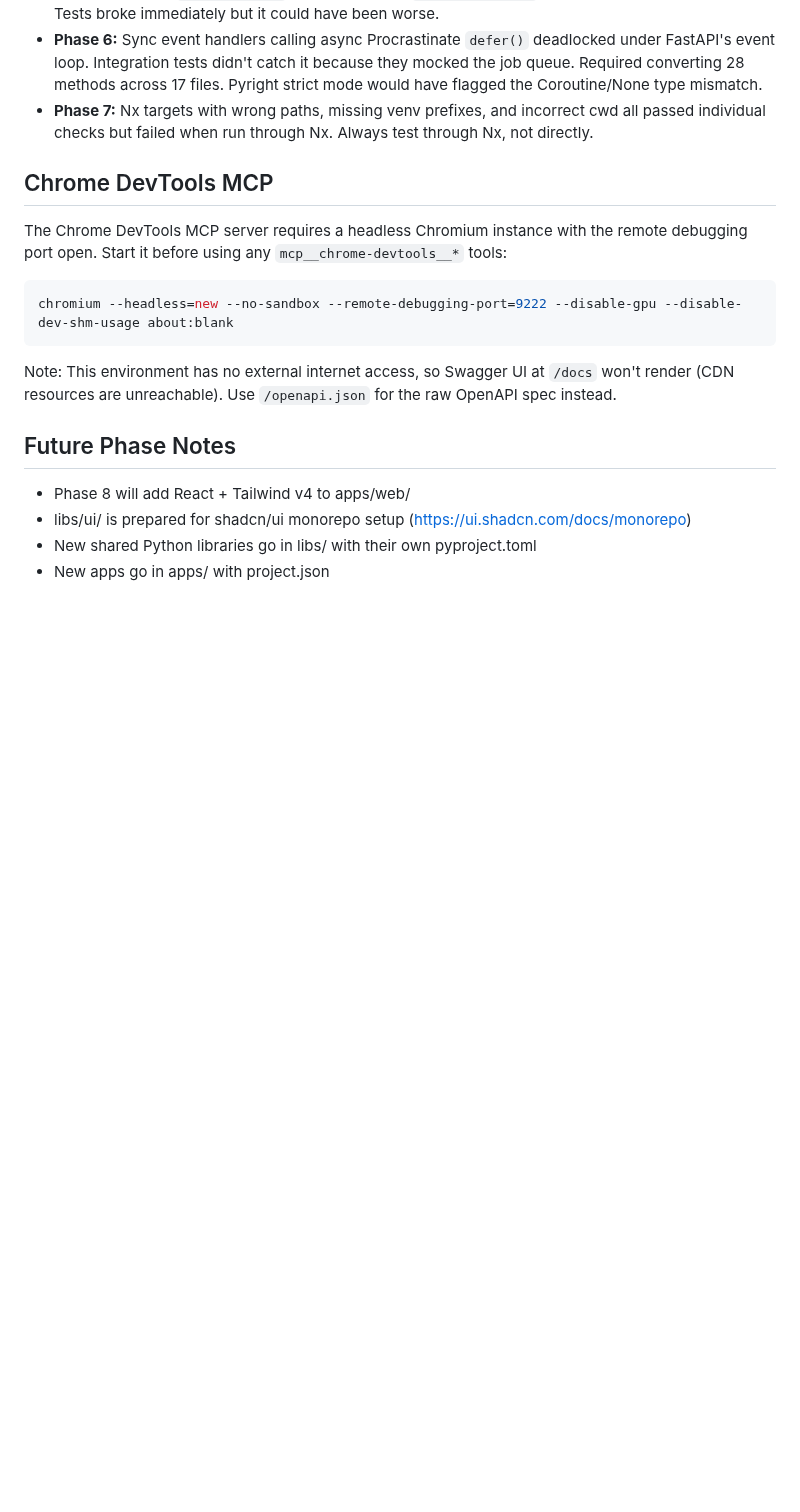
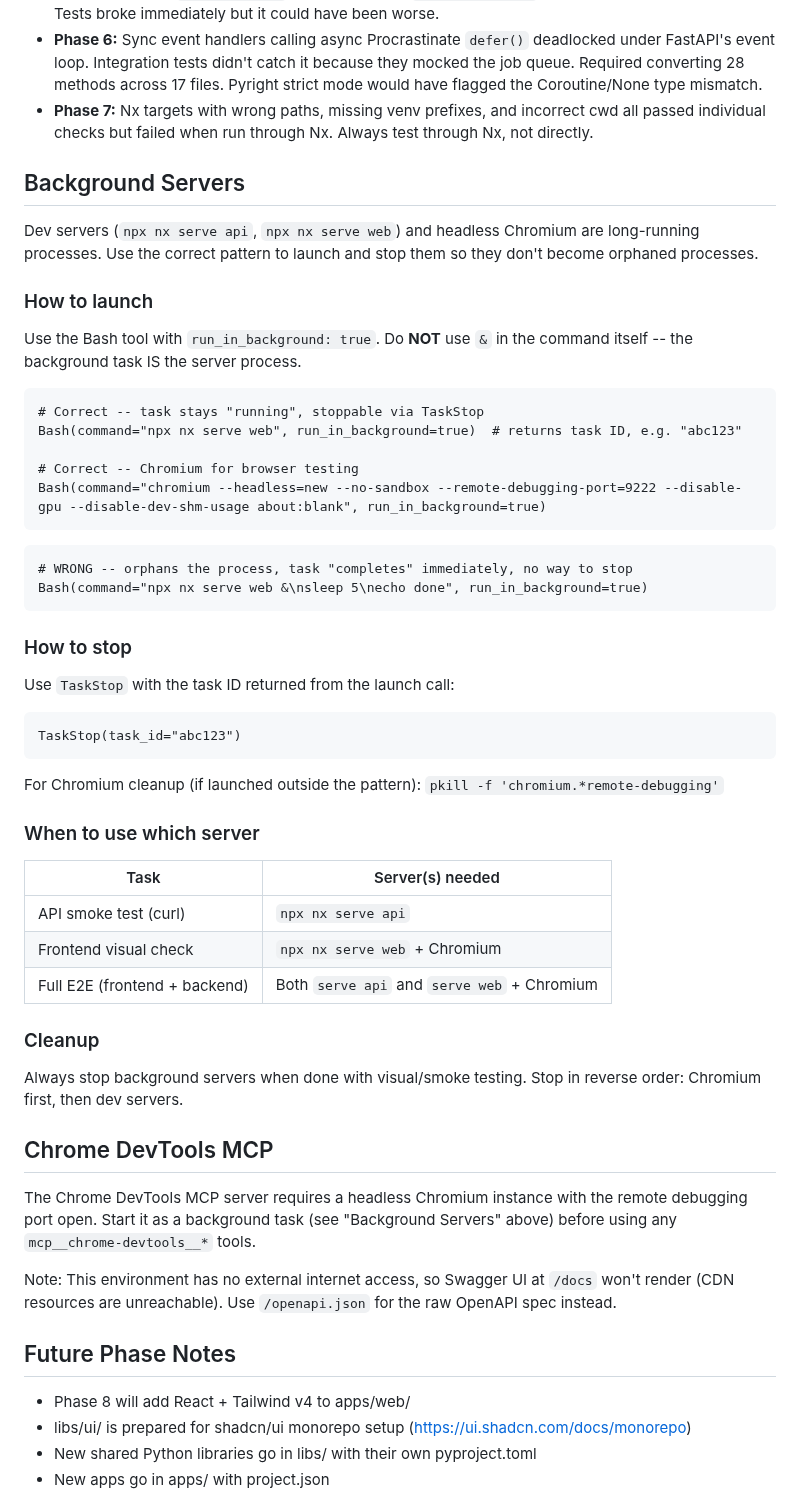
Before and after one commit to galexy/revivo-mk1, a Markdown page: CLAUDE.md, the part around the change. Drawn GitHub-style; blank space fills up the shorter version.

Commit message:
Improve instructions on starting backtground service processes

````diff
--- a/CLAUDE.md
+++ b/CLAUDE.md
@@ -147,13 +147,52 @@ When executing GSD plans, these rules prevent the pattern of "tests pass, servic
 - **Phase 6:** Sync event handlers calling async Procrastinate `defer()` deadlocked under FastAPI's event loop. Integration tests didn't catch it because they mocked the job queue. Required converting 28 methods across 17 files. Pyright strict mode would have flagged the Coroutine/None type mismatch.
 - **Phase 7:** Nx targets with wrong paths, missing venv prefixes, and incorrect cwd all passed individual checks but failed when run through Nx. Always test through Nx, not directly.
 
+## Background Servers
+
+Dev servers (`npx nx serve api`, `npx nx serve web`) and headless Chromium are long-running processes. Use the correct pattern to launch and stop them so they don't become orphaned processes.
+
+### How to launch
+
+Use the Bash tool with `run_in_background: true`. Do **NOT** use `&` in the command itself -- the background task IS the server process.
+
+```
+# Correct -- task stays "running", stoppable via TaskStop
+Bash(command="npx nx serve web", run_in_background=true)  # returns task ID, e.g. "abc123"
+
+# Correct -- Chromium for browser testing
+Bash(command="chromium --headless=new --no-sandbox --remote-debugging-port=9222 --disable-gpu --disable-dev-shm-usage about:blank", run_in_background=true)
+```
+
+```
+# WRONG -- orphans the process, task "completes" immediately, no way to stop
+Bash(command="npx nx serve web &\nsleep 5\necho done", run_in_background=true)
+```
+
+### How to stop
+
+Use `TaskStop` with the task ID returned from the launch call:
+
+```
+TaskStop(task_id="abc123")
+```
+
+For Chromium cleanup (if launched outside the pattern): `pkill -f 'chromium.*remote-debugging'`
+
+### When to use which server
+
+| Task | Server(s) needed |
+|---|---|
+| API smoke test (curl) | `npx nx serve api` |
+| Frontend visual check | `npx nx serve web` + Chromium |
+| Full E2E (frontend + backend) | Both `serve api` and `serve web` + Chromium |
+
+### Cleanup
+
+Always stop background servers when done with visual/smoke testing. Stop in reverse order: Chromium first, then dev servers.
+
 ## Chrome DevTools MCP
 
-The Chrome DevTools MCP server requires a headless Chromium instance with the remote debugging port open. Start it before using any `mcp__chrome-devtools__*` tools:
-
-```bash
-chromium --headless=new --no-sandbox --remote-debugging-port=9222 --disable-gpu --disable-dev-shm-usage about:blank
-```
+The Chrome DevTools MCP server requires a headless Chromium instance with the remote debugging port open. Start it as a background task (see "Background Servers" above) before using any `mcp__chrome-devtools__*` tools.
 
 Note: This environment has no external internet access, so Swagger UI at `/docs` won't render (CDN resources are unreachable). Use `/openapi.json` for the raw OpenAPI spec instead.
 
````
Also changed, not shown: .planning/CHECKPOINTS.md (+26 -7 lines).
